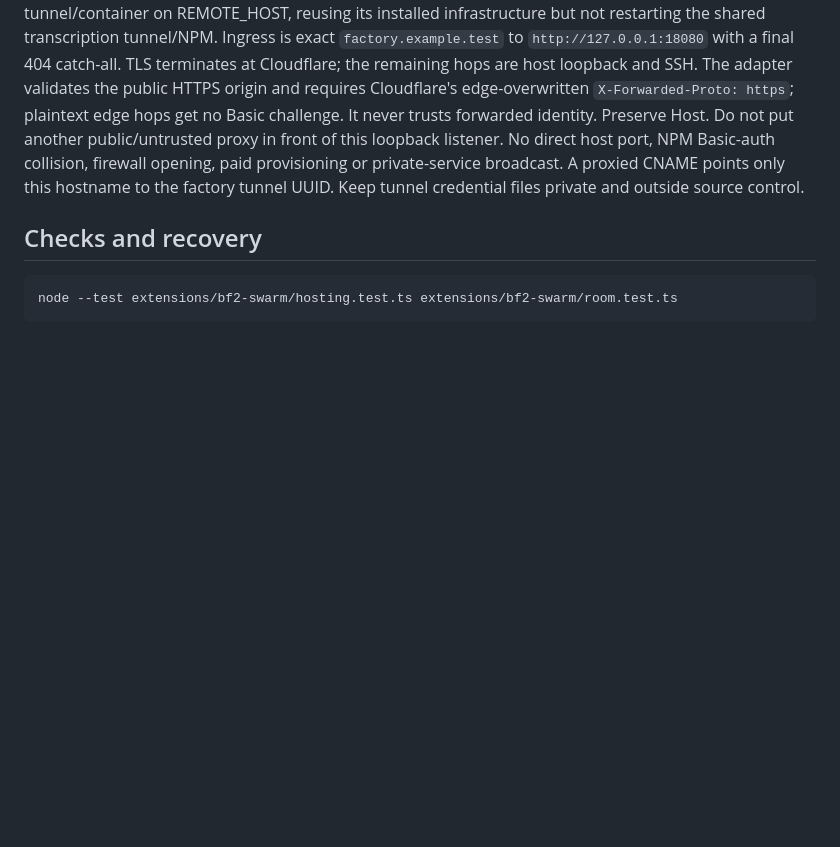
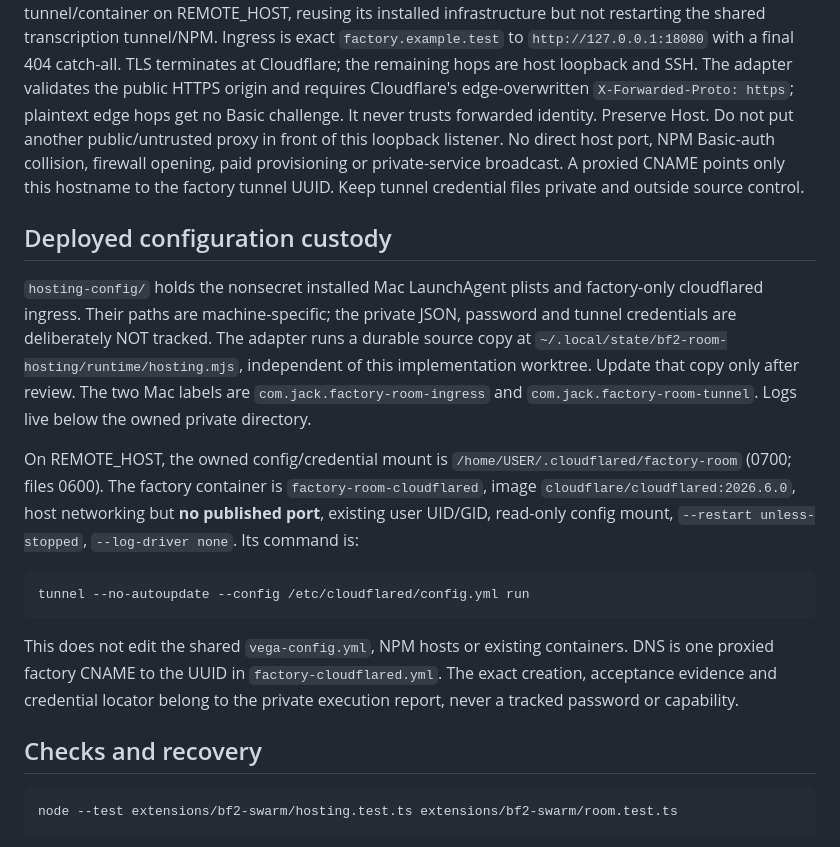
Before and after one commit to gojack10/JACK10-pi-config, a Markdown page: extensions/bf2-swarm/HOSTING.md, the part around the change. Drawn GitHub-style; blank space fills up the shorter version.

Commit message:
factory-hosting: retain factory-only tunnel and LaunchAgent configuration

````diff
--- a/extensions/bf2-swarm/HOSTING.md
+++ b/extensions/bf2-swarm/HOSTING.md
@@ -70,6 +70,31 @@ NPM Basic-auth collision, firewall opening, paid provisioning or private-service
 broadcast. A proxied CNAME points only this hostname to the factory tunnel UUID.
 Keep tunnel credential files private and outside source control.
 
+## Deployed configuration custody
+
+`hosting-config/` holds the nonsecret installed Mac LaunchAgent plists and
+factory-only cloudflared ingress. Their paths are machine-specific; the private
+JSON, password and tunnel credentials are deliberately NOT tracked. The adapter
+runs a durable source copy at `~/.local/state/bf2-room-hosting/runtime/hosting.mjs`,
+independent of this implementation worktree. Update that copy only after review.
+The two Mac labels are `com.jack.factory-room-ingress` and
+`com.jack.factory-room-tunnel`. Logs live below the owned private directory.
+
+On REMOTE_HOST, the owned config/credential mount is
+`/home/USER/.cloudflared/factory-room` (0700; files 0600). The factory container is
+`factory-room-cloudflared`, image `cloudflare/cloudflared:2026.6.0`, host networking
+but **no published port**, existing user UID/GID, read-only config mount,
+`--restart unless-stopped`, `--log-driver none`. Its command is:
+
+```sh
+tunnel --no-autoupdate --config /etc/cloudflared/config.yml run
+```
+
+This does not edit the shared `vega-config.yml`, NPM hosts or existing containers.
+DNS is one proxied factory CNAME to the UUID in `factory-cloudflared.yml`. The
+exact creation, acceptance evidence and credential locator belong to the private
+execution report, never a tracked password or capability.
+
 ## Checks and recovery
 
 ```sh
````
